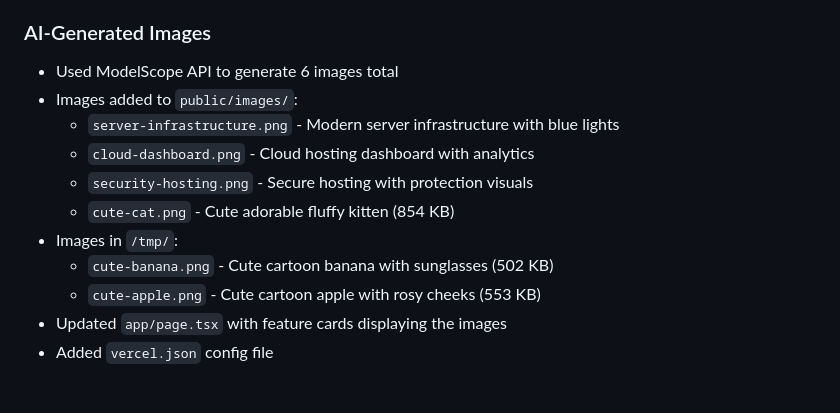
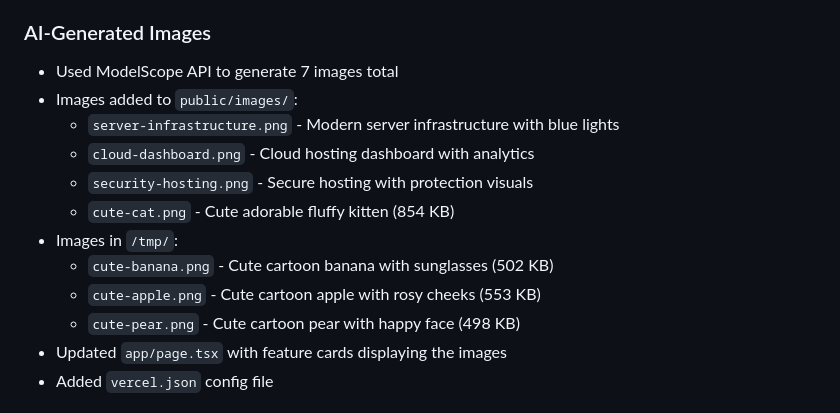
Before and after one commit to heartshare/webhosting-landing, a Markdown page: memory/2026-02-13.md, the part around the change. GitHub-like rendering.

Commit message:
Update memory: Added cute-pear.png generation (498 KB)

```diff
--- a/memory/2026-02-13.md
+++ b/memory/2026-02-13.md
@@ -39,7 +39,7 @@
 - Total Deployment Time: 29 seconds
 
 ### AI-Generated Images
-- Used ModelScope API to generate 6 images total
+- Used ModelScope API to generate 7 images total
 - Images added to `public/images/`:
   - `server-infrastructure.png` - Modern server infrastructure with blue lights
   - `cloud-dashboard.png` - Cloud hosting dashboard with analytics
@@ -48,6 +48,7 @@
 - Images in `/tmp/`:
   - `cute-banana.png` - Cute cartoon banana with sunglasses (502 KB)
   - `cute-apple.png` - Cute cartoon apple with rosy cheeks (553 KB)
+  - `cute-pear.png` - Cute cartoon pear with happy face (498 KB)
 - Updated `app/page.tsx` with feature cards displaying the images
 - Added `vercel.json` config file
 
```
